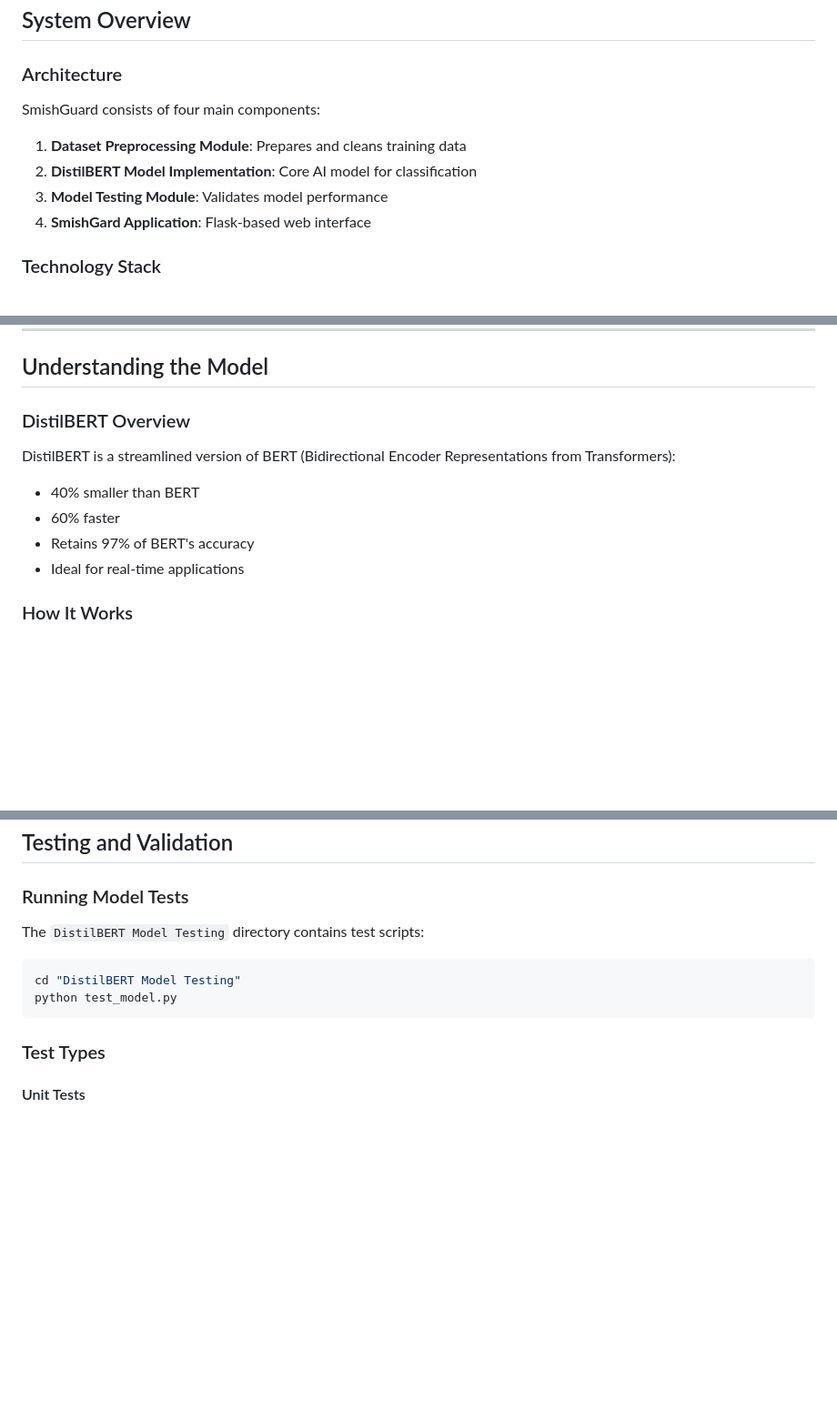
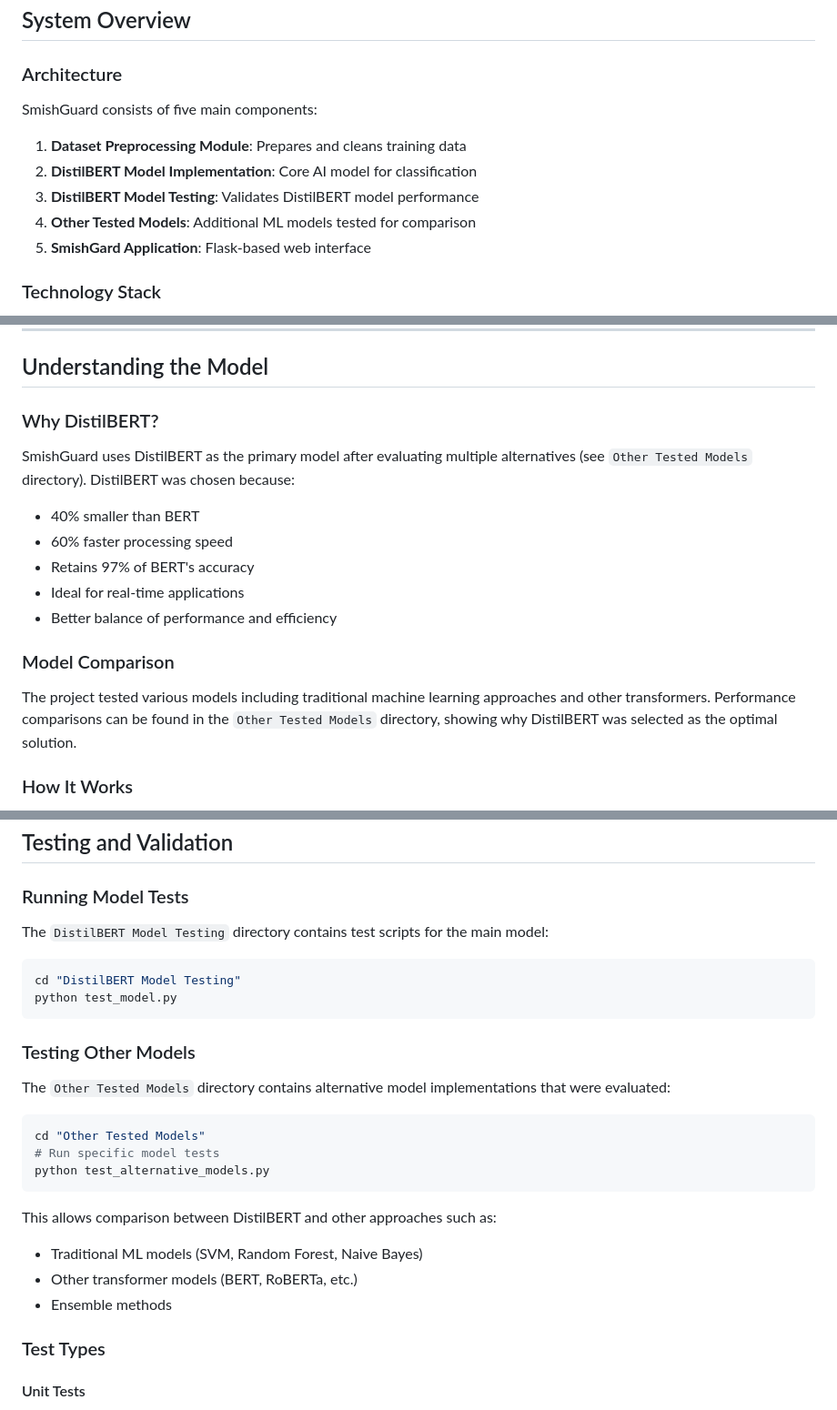
Before and after one commit to Athir-AlAbri/SmishGuard, a Markdown page: USER_MANUAL.md, 3 parts joined by grey strips. Shown at 91% size. Rendered like a GitHub page; blank space fills up the shorter version.

Commit message:
docs: Add comprehensive user manual including other tested models section

````diff
--- a/USER_MANUAL.md
+++ b/USER_MANUAL.md
@@ -38,12 +38,13 @@ This manual is designed for:
 ## System Overview
 
 ### Architecture
-SmishGuard consists of four main components:
+SmishGuard consists of five main components:
 
 1. **Dataset Preprocessing Module**: Prepares and cleans training data
 2. **DistilBERT Model Implementation**: Core AI model for classification
-3. **Model Testing Module**: Validates model performance
-4. **SmishGard Application**: Flask-based web interface
+3. **DistilBERT Model Testing**: Validates DistilBERT model performance
+4. **Other Tested Models**: Additional ML models tested for comparison
+5. **SmishGard Application**: Flask-based web interface
 
 ### Technology Stack
 - **Machine Learning Framework**: PyTorch/TensorFlow with Transformers library
@@ -240,12 +241,16 @@ SmishGuard identifies several phishing indicators:
 
 ## Understanding the Model
 
-### DistilBERT Overview
-DistilBERT is a streamlined version of BERT (Bidirectional Encoder Representations from Transformers):
+### Why DistilBERT?
+SmishGuard uses DistilBERT as the primary model after evaluating multiple alternatives (see `Other Tested Models` directory). DistilBERT was chosen because:
 - 40% smaller than BERT
-- 60% faster
+- 60% faster processing speed
 - Retains 97% of BERT's accuracy
 - Ideal for real-time applications
+- Better balance of performance and efficiency
+
+### Model Comparison
+The project tested various models including traditional machine learning approaches and other transformers. Performance comparisons can be found in the `Other Tested Models` directory, showing why DistilBERT was selected as the optimal solution.
 
 ### How It Works
 
@@ -311,12 +316,27 @@ message,label
 
 ### Running Model Tests
 
-The `DistilBERT Model Testing` directory contains test scripts:
+The `DistilBERT Model Testing` directory contains test scripts for the main model:
 
 ```bash
 cd "DistilBERT Model Testing"
 python test_model.py
 ```
+
+### Testing Other Models
+
+The `Other Tested Models` directory contains alternative model implementations that were evaluated:
+
+```bash
+cd "Other Tested Models"
+# Run specific model tests
+python test_alternative_models.py
+```
+
+This allows comparison between DistilBERT and other approaches such as:
+- Traditional ML models (SVM, Random Forest, Naive Bayes)
+- Other transformer models (BERT, RoBERTa, etc.)
+- Ensemble methods
 
 ### Test Types
 
````
